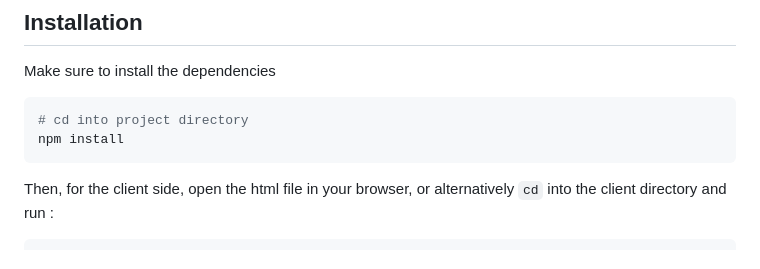
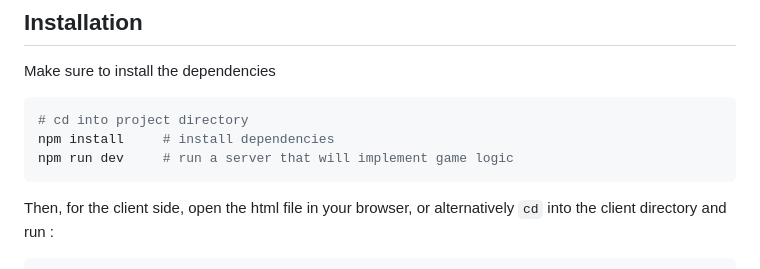
Before and after one commit to chris-av/kmbs-assessment, a Markdown page: README.md, the part around the change. Drawn GitHub-style.

Commit message:
add clearer instructions

````diff
--- a/README.md
+++ b/README.md
@@ -7,7 +7,8 @@ Make sure to install the dependencies
 
 ```bash
 # cd into project directory
-npm install
+npm install     # install dependencies
+npm run dev     # run a server that will implement game logic
 ```
 
 
````
